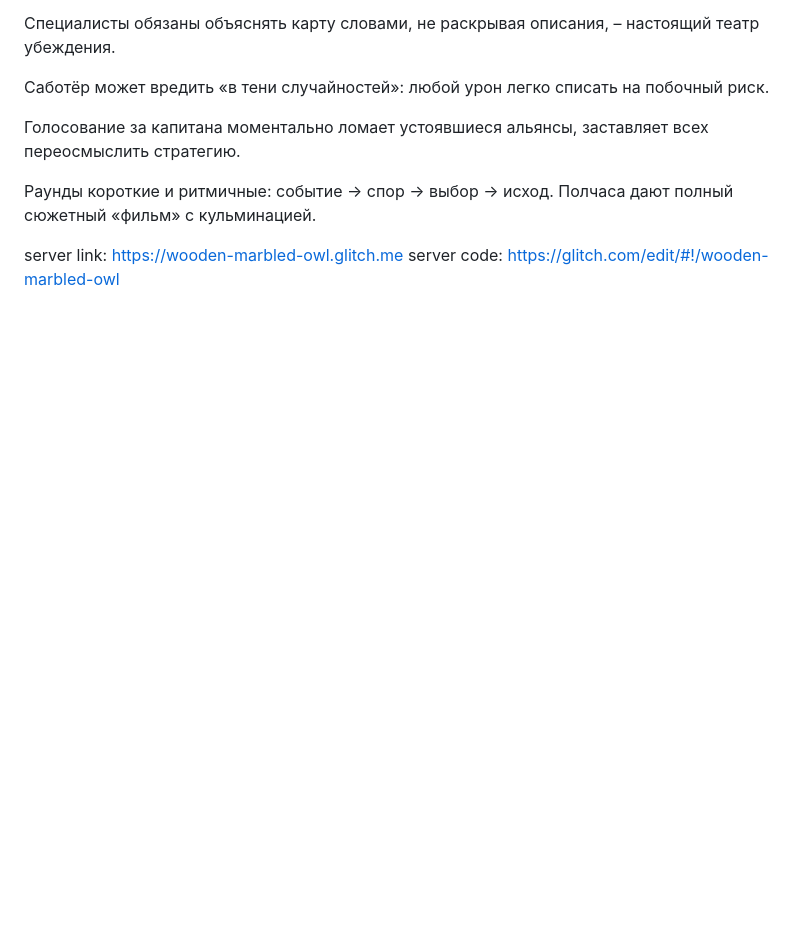
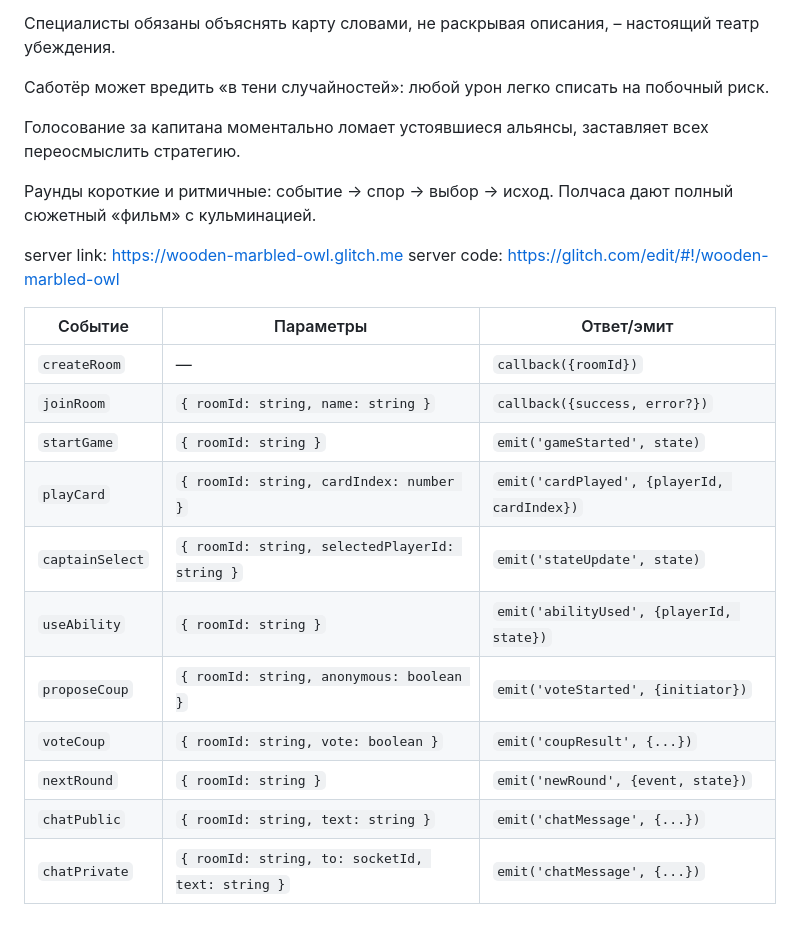
Before and after one commit to JustSadSock/the-crew, a Markdown page: README.md, the part around the change. Rendered like a GitHub page; blank space fills up the shorter version.

```diff
--- a/README.md
+++ b/README.md
@@ -63,3 +63,20 @@
 
 server link: https://wooden-marbled-owl.glitch.me
 server code: https://glitch.com/edit/#!/wooden-marbled-owl
+
+
+
+
+| Событие         | Параметры                                        | Ответ/эмит                                  |
+| --------------- | ------------------------------------------------ | ------------------------------------------- |
+| `createRoom`    | —                                                | `callback({roomId})`                        |
+| `joinRoom`      | `{ roomId: string, name: string }`               | `callback({success, error?})`               |
+| `startGame`     | `{ roomId: string }`                             | `emit('gameStarted', state)`                |
+| `playCard`      | `{ roomId: string, cardIndex: number }`          | `emit('cardPlayed', {playerId, cardIndex})` |
+| `captainSelect` | `{ roomId: string, selectedPlayerId: string }`   | `emit('stateUpdate', state)`                |
+| `useAbility`    | `{ roomId: string }`                             | `emit('abilityUsed', {playerId, state})`    |
+| `proposeCoup`   | `{ roomId: string, anonymous: boolean }`         | `emit('voteStarted', {initiator})`          |
+| `voteCoup`      | `{ roomId: string, vote: boolean }`              | `emit('coupResult', {...})`                 |
+| `nextRound`     | `{ roomId: string }`                             | `emit('newRound', {event, state})`          |
+| `chatPublic`    | `{ roomId: string, text: string }`               | `emit('chatMessage', {...})`                |
+| `chatPrivate`   | `{ roomId: string, to: socketId, text: string }` | `emit('chatMessage', {...})`                |
```
